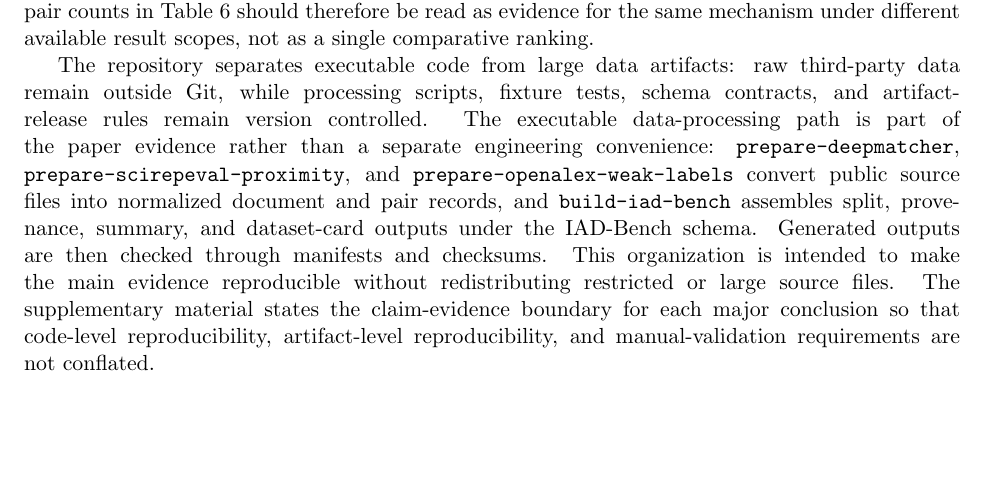
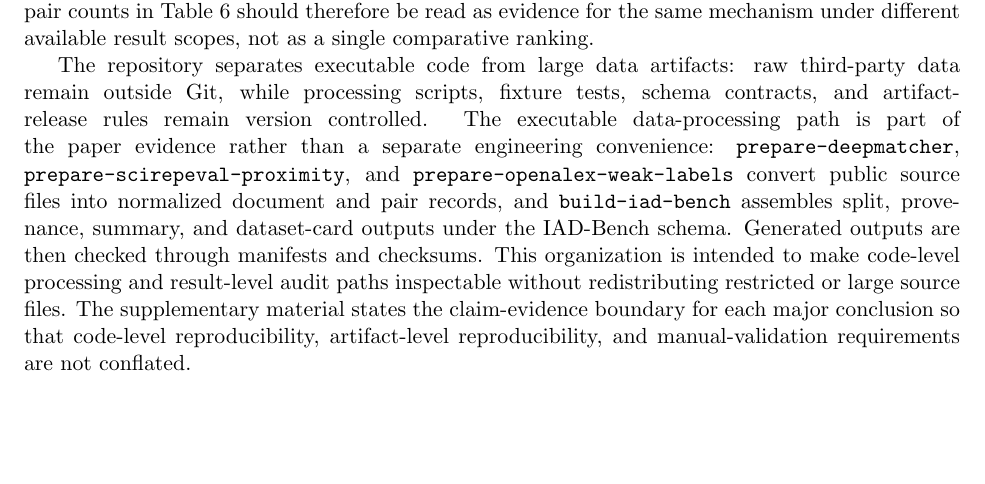
Before and after one commit to bujiuzhi/iad-sieve, a LaTeX paper (manuscript/main.tex): part of page 17 of 27, cut so that both start at the same text. Compiled offline with pdfLaTeX.

Commit message:
收紧主文复现表述

```diff
--- a/manuscript/main.tex
+++ b/manuscript/main.tex
@@ -455,7 +455,7 @@ Baseline comparison is controlled through the pair contract rather than through
 
 All reported systems are evaluated through the same pair-level schema, split field, and metric implementation. Threshold-sensitive baselines select merge thresholds on validation evidence and are then evaluated on held-out evidence. The main metrics are same-work F1 on gold identity pairs, ordinary false-merge rate, and HNFMR on agenda-level hard negatives. Rows with different pair counts in Table~\ref{tab:openv2-results} should therefore be read as evidence for the same mechanism under different available result scopes, not as a single comparative ranking.
 
-The repository separates executable code from large data artifacts: raw third-party data remain outside Git, while processing scripts, fixture tests, schema contracts, and artifact-release rules remain version controlled. The executable data-processing path is part of the paper evidence rather than a separate engineering convenience: \texttt{prepare-deepmatcher}, \texttt{prepare-scirepeval-proximity}, and \texttt{prepare-openalex-weak-labels} convert public source files into normalized document and pair records, and \texttt{build-iad-bench} assembles split, provenance, summary, and dataset-card outputs under the IAD-Bench schema. Generated outputs are then checked through manifests and checksums. This organization is intended to make the main evidence reproducible without redistributing restricted or large source files. The supplementary material states the claim-evidence boundary for each major conclusion so that code-level reproducibility, artifact-level reproducibility, and manual-validation requirements are not conflated.
+The repository separates executable code from large data artifacts: raw third-party data remain outside Git, while processing scripts, fixture tests, schema contracts, and artifact-release rules remain version controlled. The executable data-processing path is part of the paper evidence rather than a separate engineering convenience: \texttt{prepare-deepmatcher}, \texttt{prepare-scirepeval-proximity}, and \texttt{prepare-openalex-weak-labels} convert public source files into normalized document and pair records, and \texttt{build-iad-bench} assembles split, provenance, summary, and dataset-card outputs under the IAD-Bench schema. Generated outputs are then checked through manifests and checksums. This organization is intended to make code-level processing and result-level audit paths inspectable without redistributing restricted or large source files. The supplementary material states the claim-evidence boundary for each major conclusion so that code-level reproducibility, artifact-level reproducibility, and manual-validation requirements are not conflated.
 
 \subsection{Artifact Reproduction Protocol}
 
```
Also changed, not shown: 4 other files.
